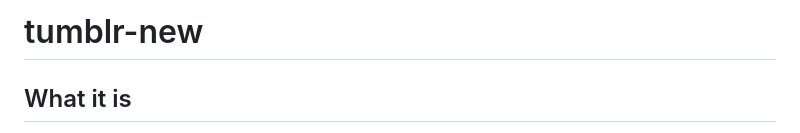
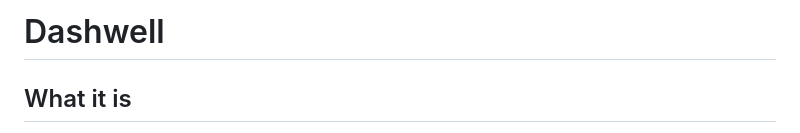
Before and after one commit to a3ro-dev/dashwell, a Markdown page: PRODUCT.md, the part around the change. Rendered like a GitHub page.

```diff
--- a/PRODUCT.md
+++ b/PRODUCT.md
@@ -1,4 +1,4 @@
-# tumblr-new
+# Dashwell
 
 ## What it is
 A layer over tumblr.com (browser extension + Android app) that blocks ads and quietly reshapes the dashboard: one like can't flood the feed, mutuals are never buried, repeat reblogs fold away.
```
Also changed, not shown: README.md (+27 -26 lines), assets/screenshot-feed.png (added), assets/screenshot-settings.png (added), 8 other files.
